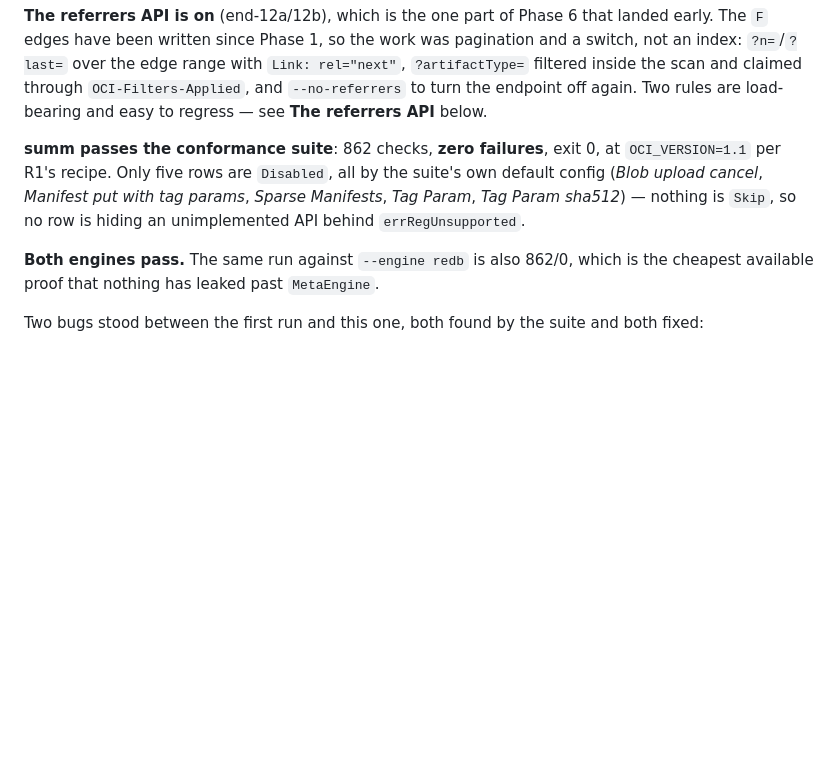
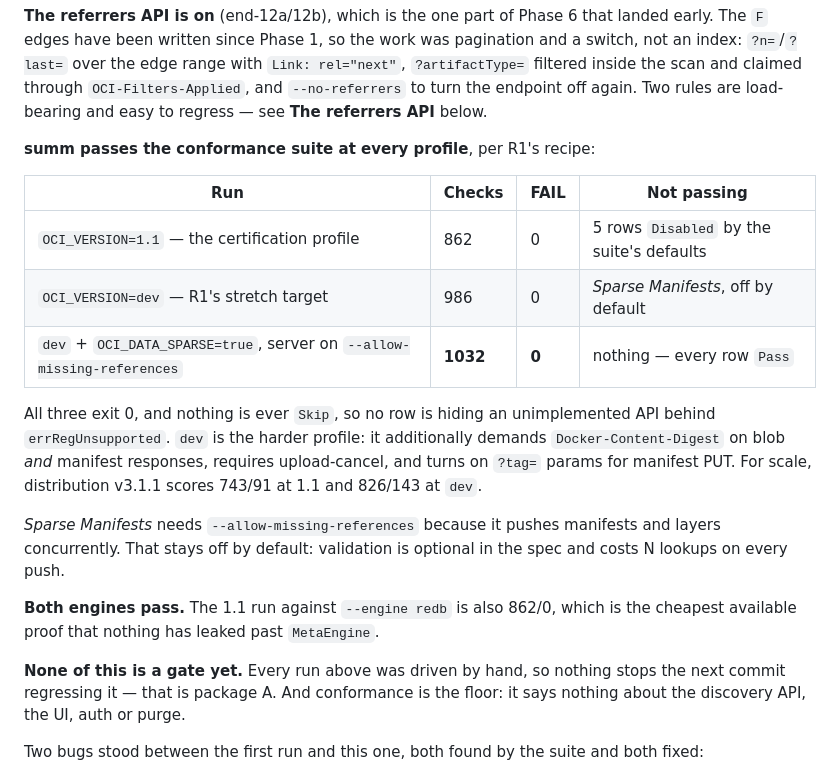
Before and after one commit to renshao/summ, a Markdown page: PLAN.md, the part around the change. GitHub-like rendering; blank space fills up the shorter version.

Commit message:
Record the conformance result at every profile
The run behind the previous commit was the certification profile only.
`OCI_VERSION=dev` also passes — 986 checks, zero failures — and so does
the strictest configuration available, `dev` with OCI_DATA_SPARSE=true
against a server on --allow-missing-references: 1032 checks, zero
failures, every row Pass with nothing Disabled or Skipped.

`dev` is the profile worth naming, because it is the one that actually
exercises three rows the certification profile leaves Disabled: it
demands Docker-Content-Digest on blob and manifest responses, requires
upload-cancel, and turns on ?tag= params for manifest PUT.

Also says plainly what the number does not mean. Every run was driven by
hand, so nothing stops the next commit regressing it, and conformance is
the floor — it covers none of the discovery API, the UI, auth or purge.

Co-Authored-By: Claude Opus 5 <noreply@anthropic.com>
Claude-Session: https://claude.ai/code/session_01Th7n6rqfZiSSXa2JERvoxd

```diff
--- a/PLAN.md
+++ b/PLAN.md
@@ -161,14 +161,30 @@ through `OCI-Filters-Applied`, and `--no-referrers` to turn the endpoint off
 again. Two rules are load-bearing and easy to regress — see **The referrers
 API** below.
 
-**summ passes the conformance suite**: 862 checks, **zero failures**, exit 0, at
-`OCI_VERSION=1.1` per R1's recipe. Only five rows are `Disabled`, all by the
-suite's own default config (*Blob upload cancel*, *Manifest put with tag
-params*, *Sparse Manifests*, *Tag Param*, *Tag Param sha512*) — nothing is
-`Skip`, so no row is hiding an unimplemented API behind `errRegUnsupported`.
+**summ passes the conformance suite at every profile**, per R1's recipe:
 
-**Both engines pass.** The same run against `--engine redb` is also 862/0, which
+| Run | Checks | FAIL | Not passing |
+|---|---|---|---|
+| `OCI_VERSION=1.1` — the certification profile | 862 | 0 | 5 rows `Disabled` by the suite's defaults |
+| `OCI_VERSION=dev` — R1's stretch target | 986 | 0 | *Sparse Manifests*, off by default |
+| `dev` + `OCI_DATA_SPARSE=true`, server on `--allow-missing-references` | **1032** | **0** | nothing — every row `Pass` |
+
+All three exit 0, and nothing is ever `Skip`, so no row is hiding an
+unimplemented API behind `errRegUnsupported`. `dev` is the harder profile: it
+additionally demands `Docker-Content-Digest` on blob *and* manifest responses,
+requires upload-cancel, and turns on `?tag=` params for manifest PUT. For scale,
+distribution v3.1.1 scores 743/91 at 1.1 and 826/143 at `dev`.
+
+*Sparse Manifests* needs `--allow-missing-references` because it pushes
+manifests and layers concurrently. That stays off by default: validation is
+optional in the spec and costs N lookups on every push.
+
+**Both engines pass.** The 1.1 run against `--engine redb` is also 862/0, which
 is the cheapest available proof that nothing has leaked past `MetaEngine`.
+
+**None of this is a gate yet.** Every run above was driven by hand, so nothing
+stops the next commit regressing it — that is package A. And conformance is the
+floor: it says nothing about the discovery API, the UI, auth or purge.
 
 Two bugs stood between the first run and this one, both found by the suite and
 both fixed:
```
